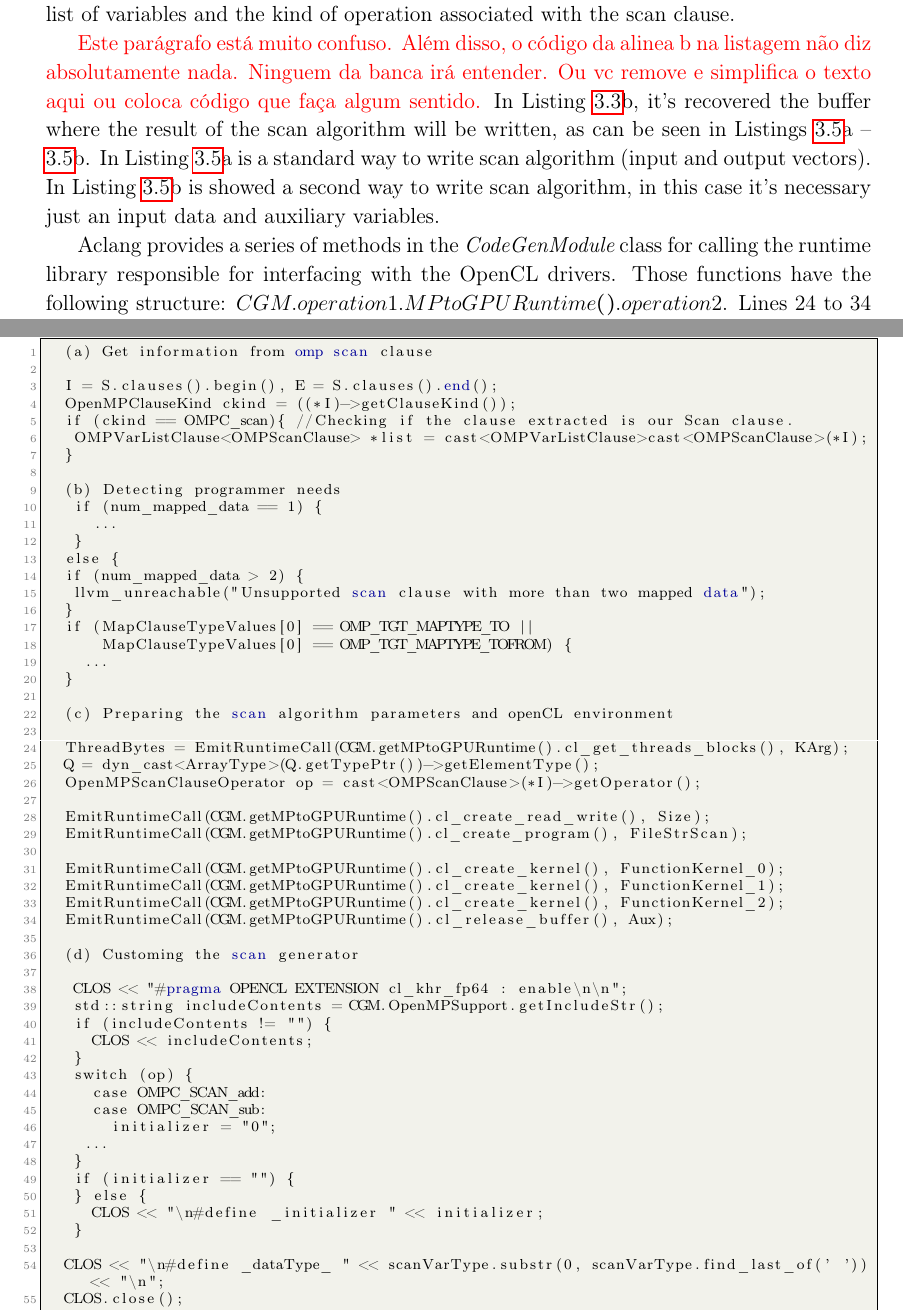
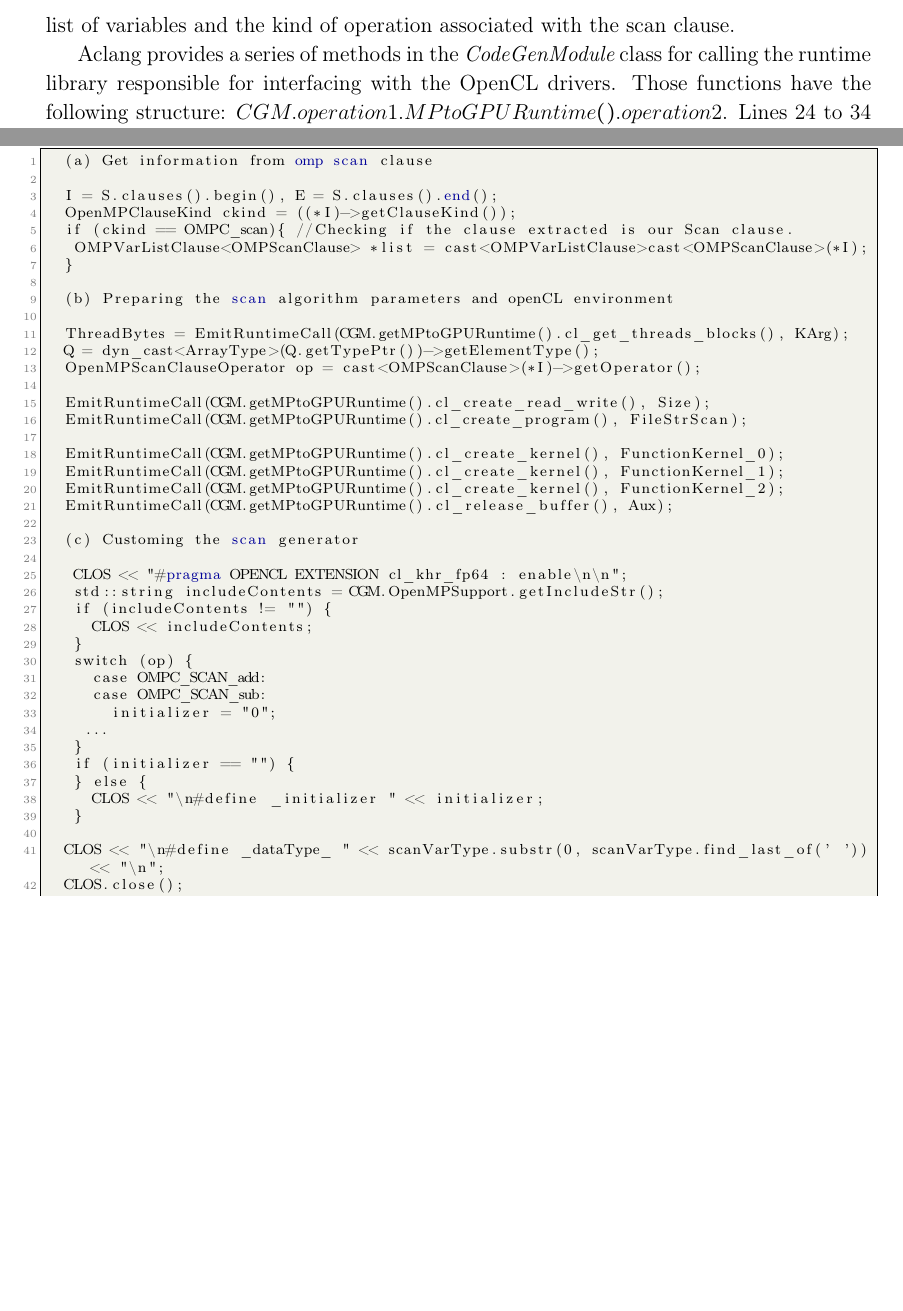
Before and after one commit to MaicolGomez/dissertacao, a LaTeX thesis (ic-tese-v1.tex): two parts of pages 27 and 30 of 50 before the commit and two parts of pages 27 and 29 of 50 after it, joined at a grey line, cut so that both start at the same text, the shorter picture padded with empty space. Compiled offline with pdfLaTeX.

Commit message:
Cleaning

```diff
--- a/ic-tese-v1.tex
+++ b/ic-tese-v1.tex
@@ -1045,20 +1041,7 @@ array of scanned values.
 	 OMPVarListClause<OMPScanClause> *list = cast<OMPVarListClause>cast<OMPScanClause>(*I);
 	}
 
-	(b) Detecting programmer needs
-	 if (num_mapped_data == 1) {
-		 ...
-	 }
-	else {
-	if (num_mapped_data > 2) {
-	 llvm_unreachable("Unsupported scan clause with more than two mapped data");
-	}
-	if (MapClauseTypeValues[0] == OMP_TGT_MAPTYPE_TO ||
-	    MapClauseTypeValues[0] == OMP_TGT_MAPTYPE_TOFROM) {
-		...
-	}
-
-	(c) Preparing the scan algorithm parameters and openCL environment
+	(b) Preparing the scan algorithm parameters and openCL environment
 
 	ThreadBytes = EmitRuntimeCall(CGM.getMPtoGPURuntime().cl_get_threads_blocks(), KArg);
 	Q = dyn_cast<ArrayType>(Q.getTypePtr())->getElementType();
@@ -1072,7 +1055,7 @@ array of scanned values.
 	EmitRuntimeCall(CGM.getMPtoGPURuntime().cl_create_kernel(), FunctionKernel_2);
 	EmitRuntimeCall(CGM.getMPtoGPURuntime().cl_release_buffer(), Aux);
 
-	(d) Customing the scan generator
+	(c) Customing the scan generator
 
 	 CLOS << "#pragma OPENCL EXTENSION cl_khr_fp64 : enable\n\n";
 	 std::string includeContents = CGM.OpenMPSupport.getIncludeStr();
@@ -1193,14 +1176,5 @@ scan clause, as detailed in \rlst{ClangScan}{a}, lines 3 through 20. For
 instance, Lines 3 to 7 get the list of variables and the kind of operation
 associated with the scan clause.
-
-\marcio{Este parágrafo está muito confuso. Além disso, o código da alinea b na
-listagem não diz absolutamente nada. Ninguem da banca irá entender. Ou vc
-remove e simplifica o texto aqui ou coloca código que faça algum sentido.} In
-\rlst{ClangScan}{b}, it's recovered the buffer where the result of the scan
-algorithm will be written, as can be seen in \rlstn{ScanKind}{a}{b}.  In
-\rlst{ScanKind}{a} is a standard way to write scan algorithm (input and output
-vectors). In \rlst{ScanKind}{b} is showed a second way to write scan algorithm,
-in this case it's necessary just an input data and auxiliary variables.
 
 Aclang provides a series of methods in the {\it CodeGenModule} class for
 calling the runtime library responsible for interfacing with the OpenCL
```
Also changed, not shown: ic-tese-v1.pdf, ic-tese-v1.tex (12 more changed lines).
